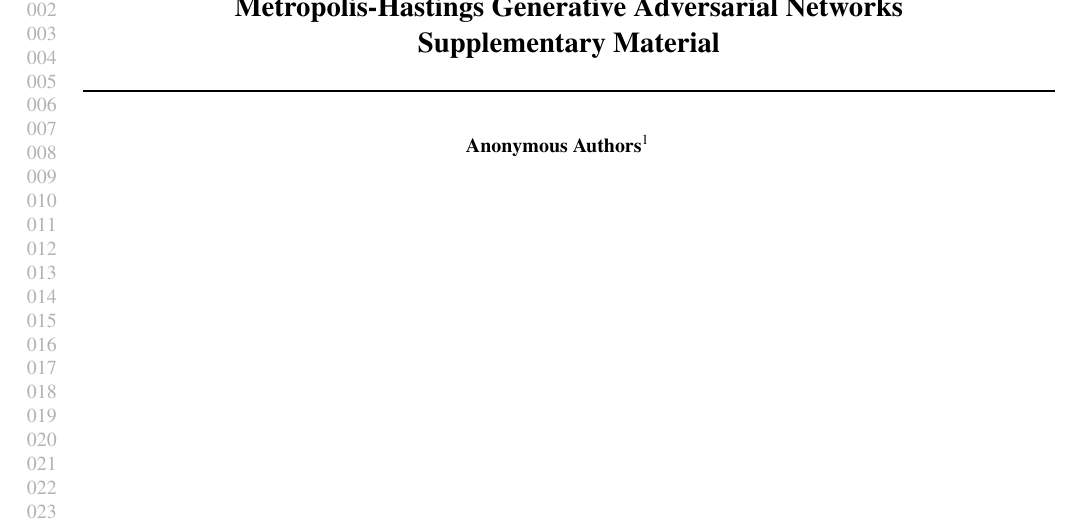
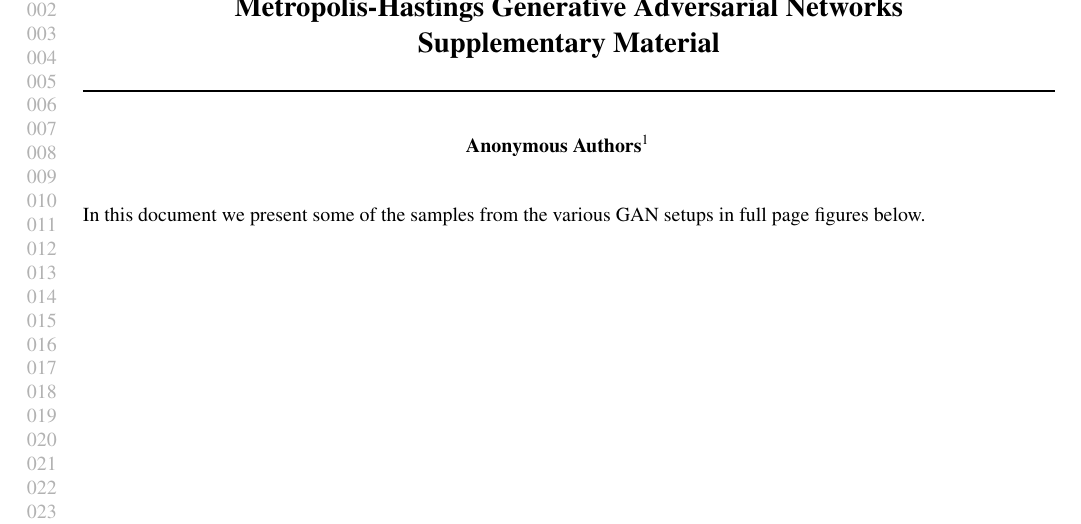
Before and after one commit to rdturnermtl/mhgan_tex, a LaTeX document (supp_mat.tex): part of page 1 of 3, cut so that both start at the same text. Compiled offline with pdfLaTeX.

Commit message:
added note to supp material

```diff
--- a/supp_mat.tex
+++ b/supp_mat.tex
@@ -74,6 +74,8 @@
 \icmlkeywords{Machine Learning, ICML}
 
 \vskip 0.3in
+
+In this document we present some of the samples from the various GAN setups in full page figures below.
 ]
 
 \input{fig_cifar_samples}
```
